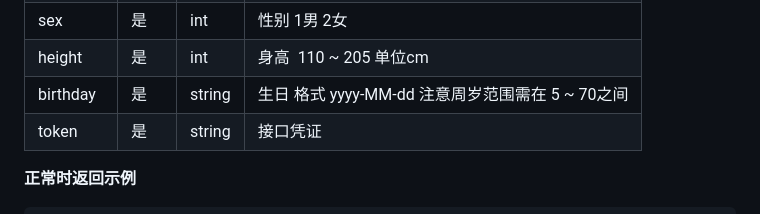
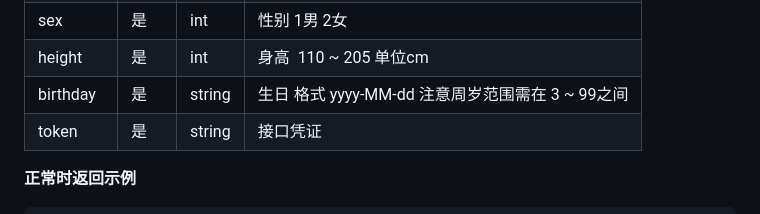
Before and after one commit to suanier/vr-pro3-docs, a Markdown page: docs/VR-PRO3 第三方api对接文档.md, the part around the change. GitHub-like rendering.

```diff
--- a/docs/VR-PRO3 第三方api对接文档.md
+++ b/docs/VR-PRO3 第三方api对接文档.md
@@ -879,7 +879,7 @@ $headers[]  =  "Authorization: Bearer ". $vfToken;
 | mobile | 是 | string | 手机号 |
 | sex | 是 | int | 性别 1男 2女 |
 | height | 是 | int | 身高  110 ~ 205 单位cm |
-| birthday | 是 | string | 生日 格式 yyyy-MM-dd 注意周岁范围需在 5 ~ 70之间 |
+| birthday | 是 | string | 生日 格式 yyyy-MM-dd 注意周岁范围需在 3 ~ 99之间 |
 | token | 是 | string | 接口凭证 |
 
 
```
